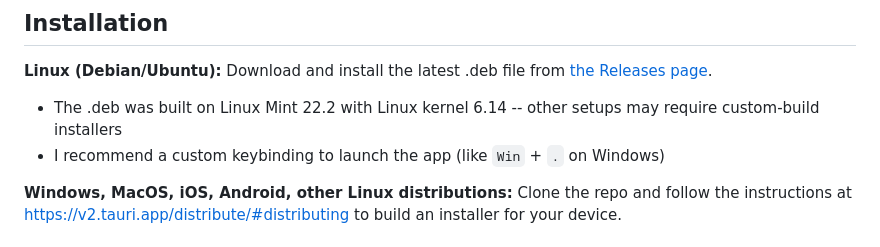
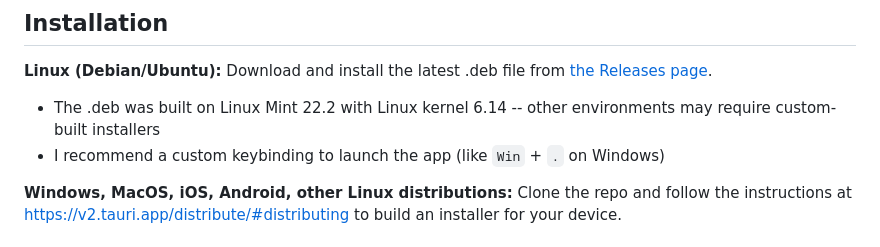
Before and after one commit to cliambrown/clemoji, a Markdown page: README.md, the part around the change. Drawn GitHub-style.

Commit message:
Fix typo in readme

```diff
--- a/README.md
+++ b/README.md
@@ -30,7 +30,7 @@ All settings are stored locally. This app does not connect to the internet and d
 ## Installation
 
 **Linux (Debian/Ubuntu):** Download and install the latest .deb file from [the Releases page](https://github.com/cliambrown/clemoji/releases).
-- The .deb was built on Linux Mint 22.2 with Linux kernel 6.14 -- other setups may require custom-build installers
+- The .deb was built on Linux Mint 22.2 with Linux kernel 6.14 -- other environments may require custom-built installers
 - I recommend a custom keybinding to launch the app (like `Win` + `.` on Windows)
 
 **Windows, MacOS, iOS, Android, other Linux distributions:** Clone the repo and follow the instructions at https://v2.tauri.app/distribute/#distributing to build an installer for your device.
```
